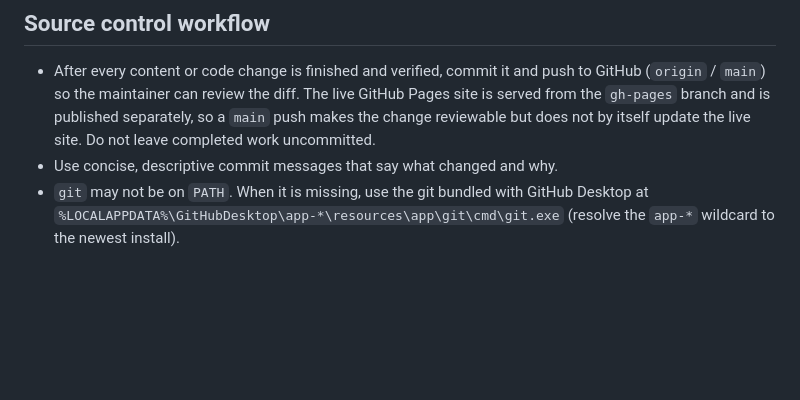
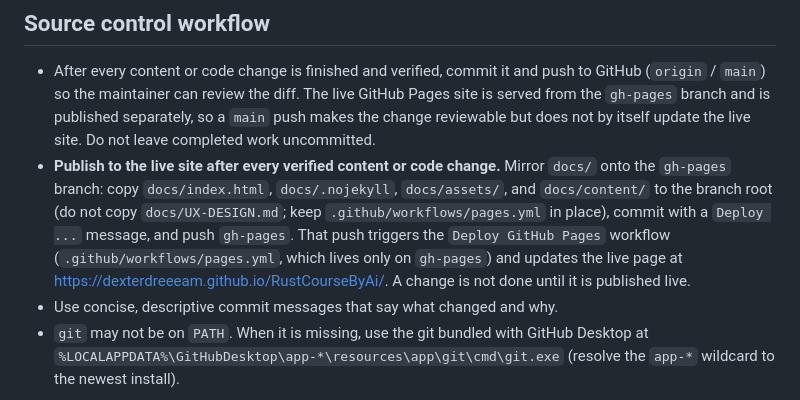
Before and after one commit to DexterDreeeam/RustCourseByAi, a Markdown page: .copilot/instruction.md, the part around the change. Drawn GitHub-style; blank space fills up the shorter version.

Commit message:
Document gh-pages publish step in project instructions
Co-authored-by: Copilot <223556219+Copilot@users.noreply.github.com>

```diff
--- a/.copilot/instruction.md
+++ b/.copilot/instruction.md
@@ -112,5 +112,6 @@ Use these repositories as long-term references for examples, comparisons, and en
 ## Source control workflow
 
 - After every content or code change is finished and verified, commit it and push to GitHub (`origin` / `main`) so the maintainer can review the diff. The live GitHub Pages site is served from the `gh-pages` branch and is published separately, so a `main` push makes the change reviewable but does not by itself update the live site. Do not leave completed work uncommitted.
+- **Publish to the live site after every verified content or code change.** Mirror `docs/` onto the `gh-pages` branch: copy `docs/index.html`, `docs/.nojekyll`, `docs/assets/`, and `docs/content/` to the branch root (do not copy `docs/UX-DESIGN.md`; keep `.github/workflows/pages.yml` in place), commit with a `Deploy ...` message, and push `gh-pages`. That push triggers the `Deploy GitHub Pages` workflow (`.github/workflows/pages.yml`, which lives only on `gh-pages`) and updates the live page at https://dexterdreeeam.github.io/RustCourseByAi/. A change is not done until it is published live.
 - Use concise, descriptive commit messages that say what changed and why.
 - `git` may not be on `PATH`. When it is missing, use the git bundled with GitHub Desktop at `%LOCALAPPDATA%\GitHubDesktop\app-*\resources\app\git\cmd\git.exe` (resolve the `app-*` wildcard to the newest install).
```
Also changed, not shown: .github/copilot-instructions.md (+8 -0 lines).
